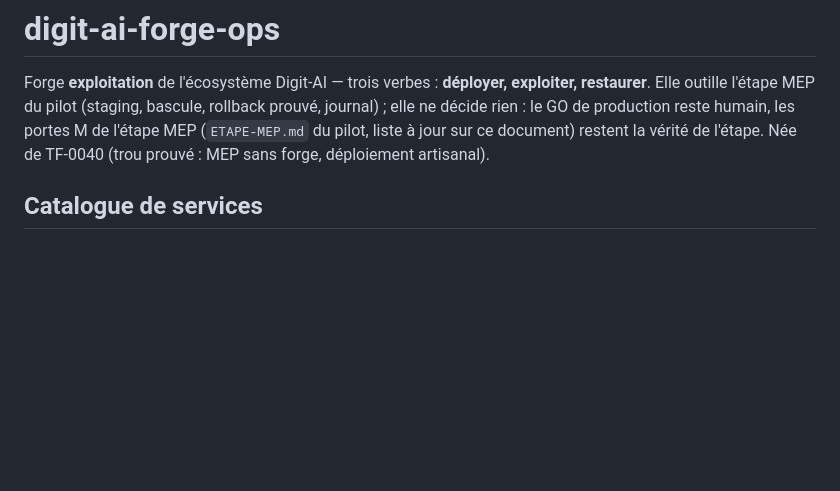
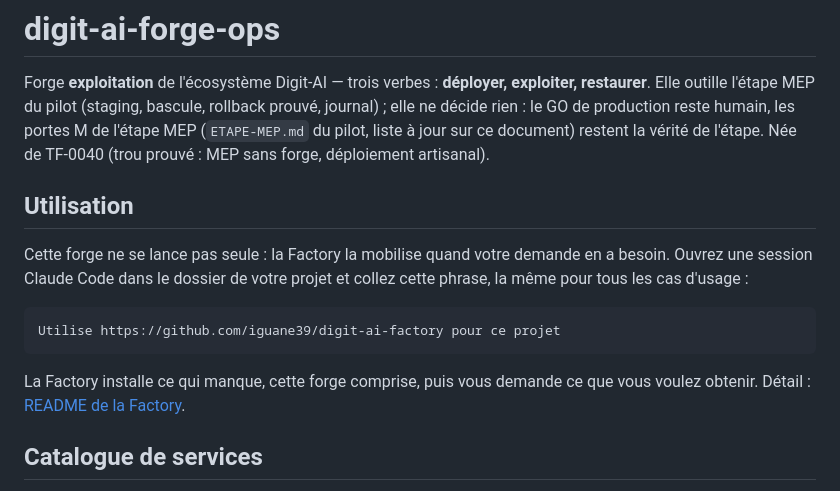
Before and after one commit to iguane39/digit-ai-forge-ops, a Markdown page: README.md, the part around the change. Drawn GitHub-style; blank space fills up the shorter version.

Commit message:
README : une seule phrase d'usage, celle de la Factory
« Utilise https://github.com/iguane39/digit-ai-factory pour ce projet » sert désormais
tous les cas d'usage (demande du porteur du 04/11/2026).

Co-Authored-By: Claude Opus 5.5 <noreply@anthropic.com>

````diff
--- a/README.md
+++ b/README.md
@@ -5,6 +5,19 @@ restaurer**. Elle outille l'étape MEP du pilot (staging, bascule, rollback prou
 elle ne décide rien : le GO de production reste humain, les portes M de l'étape MEP
 (`ETAPE-MEP.md` du pilot, liste à jour sur ce document) restent la vérité de l'étape.
 Née de TF-0040 (trou prouvé : MEP sans forge, déploiement artisanal).
+
+## Utilisation
+
+Cette forge ne se lance pas seule : la Factory la mobilise quand votre demande en a besoin.
+Ouvrez une session Claude Code dans le dossier de votre projet et collez cette phrase, la même
+pour tous les cas d'usage :
+
+```
+Utilise https://github.com/iguane39/digit-ai-factory pour ce projet
+```
+
+La Factory installe ce qui manque, cette forge comprise, puis vous demande ce que vous voulez
+obtenir. Détail : [README de la Factory](https://github.com/iguane39/digit-ai-factory#utiliser-la-factory--une-seule-phrase).
 
 ## Catalogue de services
 
````
